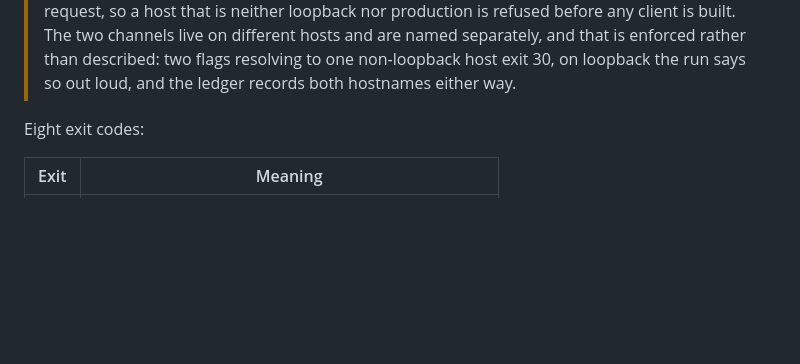
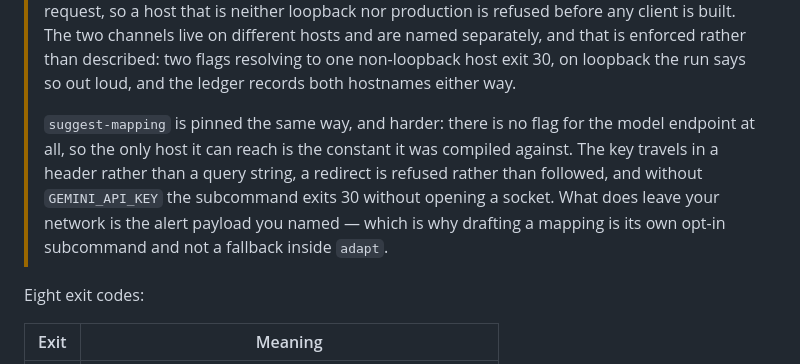
Before and after one commit to gmassello/ringdown, a Markdown page: README.md, the part around the change. Rendered like a GitHub page; blank space fills up the shorter version.

Commit message:
Name the third pinned endpoint in the warning

```diff
--- a/README.md
+++ b/README.md
@@ -179,6 +179,13 @@ setup are in the [operational manual](apps/python/ringdown/README.md).
 > built. The two channels live on different hosts and are named separately, and that is enforced
 > rather than described: two flags resolving to one non-loopback host exit 30, on loopback the run
 > says so out loud, and the ledger records both hostnames either way.
+>
+> `suggest-mapping` is pinned the same way, and harder: there is no flag for the model endpoint at
+> all, so the only host it can reach is the constant it was compiled against. The key travels in a
+> header rather than a query string, a redirect is refused rather than followed, and without
+> `GEMINI_API_KEY` the subcommand exits 30 without opening a socket. What does leave your network is
+> the alert payload you named — which is why drafting a mapping is its own opt-in subcommand and not
+> a fallback inside `adapt`.
 
 Eight exit codes:
 
```
